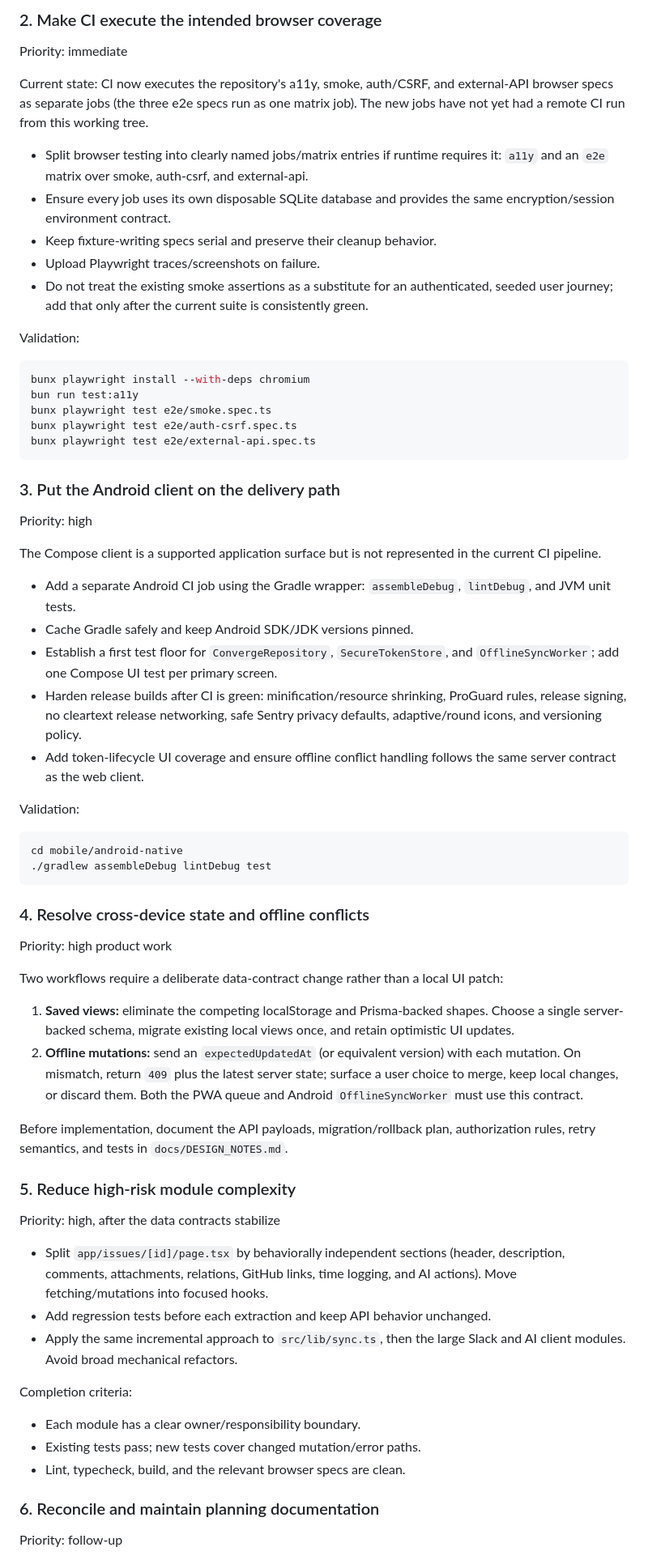
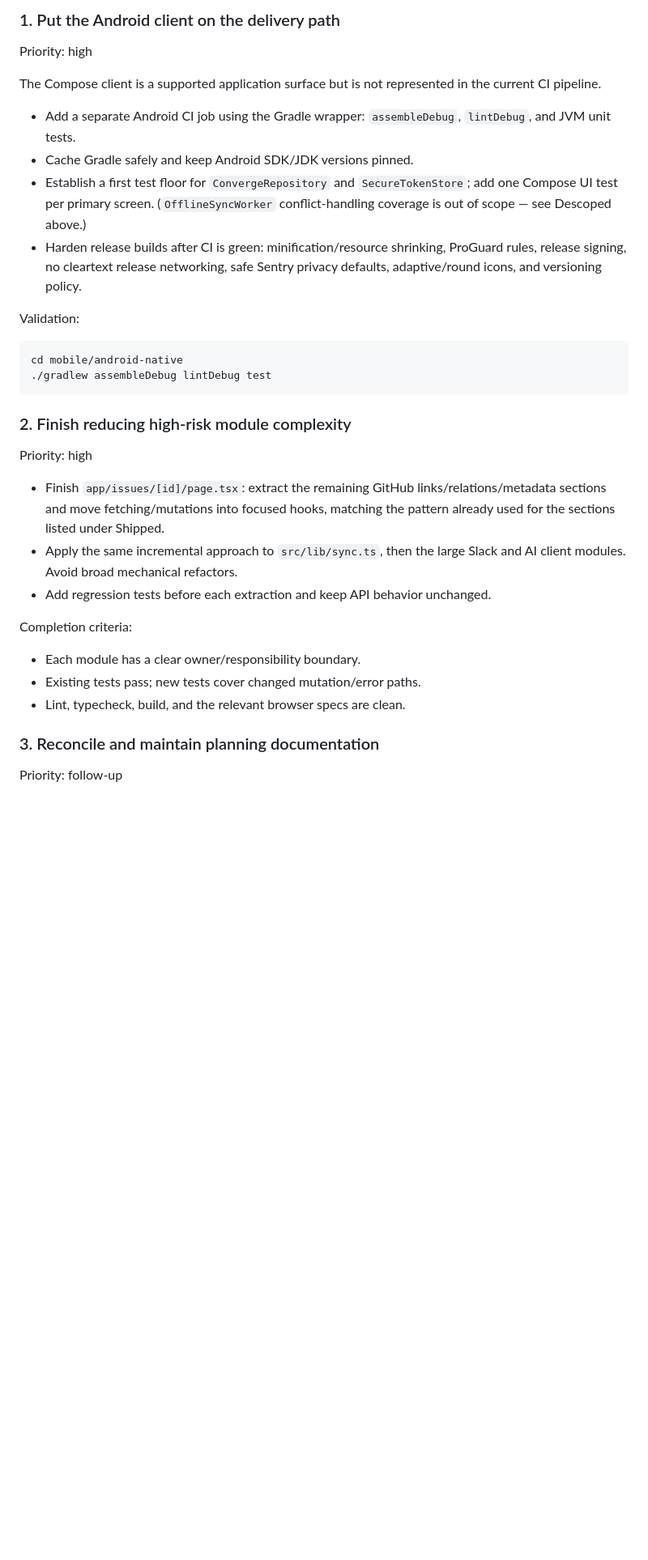
Before and after one commit to buluma/redmine-dashboard, a Markdown page: plans/remediation-plan.md, the part around one of its changes. Shown at 81% size. GitHub-like rendering; blank space fills up the shorter version.

````diff
--- a/plans/remediation-plan.md
+++ b/plans/remediation-plan.md
@@ -44,26 +25,4 @@ git diff --check
-### 2. Make CI execute the intended browser coverage
-
-Priority: immediate
-
-Current state: CI now executes the repository's a11y, smoke, auth/CSRF, and external-API browser specs as separate jobs (the three e2e specs run as one matrix job). The new jobs have not yet had a remote CI run from this working tree.
-
-- Split browser testing into clearly named jobs/matrix entries if runtime requires it: `a11y` and an `e2e` matrix over smoke, auth-csrf, and external-api.
-- Ensure every job uses its own disposable SQLite database and provides the same encryption/session environment contract.
-- Keep fixture-writing specs serial and preserve their cleanup behavior.
-- Upload Playwright traces/screenshots on failure.
-- Do not treat the existing smoke assertions as a substitute for an authenticated, seeded user journey; add that only after the current suite is consistently green.
-
-Validation:
-
-```sh
-bunx playwright install --with-deps chromium
-bun run test:a11y
-bunx playwright test e2e/smoke.spec.ts
-bunx playwright test e2e/auth-csrf.spec.ts
-bunx playwright test e2e/external-api.spec.ts
-```
-
-### 3. Put the Android client on the delivery path
+### 1. Put the Android client on the delivery path
 
 Priority: high
 
@@ -71,9 +30,8 @@ The Compose client is a supported application surface but is not represented in
 
 - Add a separate Android CI job using the Gradle wrapper: `assembleDebug`, `lintDebug`, and JVM unit tests.
 - Cache Gradle safely and keep Android SDK/JDK versions pinned.
-- Establish a first test floor for `ConvergeRepository`, `SecureTokenStore`, and `OfflineSyncWorker`; add one Compose UI test per primary screen.
+- Establish a first test floor for `ConvergeRepository` and `SecureTokenStore`; add one Compose UI test per primary screen. (`OfflineSyncWorker` conflict-handling coverage is out of scope — see Descoped above.)
 - Harden release builds after CI is green: minification/resource shrinking, ProGuard rules, release signing, no cleartext release networking, safe Sentry privacy defaults, adaptive/round icons, and versioning policy.
-- Add token-lifecycle UI coverage and ensure offline conflict handling follows the same server contract as the web client.
 
 Validation:
 
@@ -82,24 +40,13 @@ cd mobile/android-native
 ./gradlew assembleDebug lintDebug test
 ```
 
-### 4. Resolve cross-device state and offline conflicts
+### 2. Finish reducing high-risk module complexity
 
-Priority: high product work
+Priority: high
 
-Two workflows require a deliberate data-contract change rather than a local UI patch:
-
-1. **Saved views:** eliminate the competing localStorage and Prisma-backed shapes. Choose a single server-backed schema, migrate existing local views once, and retain optimistic UI updates.
-2. **Offline mutations:** send an `expectedUpdatedAt` (or equivalent version) with each mutation. On mismatch, return `409` plus the latest server state; surface a user choice to merge, keep local changes, or discard them. Both the PWA queue and Android `OfflineSyncWorker` must use this contract.
-
-Before implementation, document the API payloads, migration/rollback plan, authorization rules, retry semantics, and tests in `docs/DESIGN_NOTES.md`.
-
-### 5. Reduce high-risk module complexity
-
-Priority: high, after the data contracts stabilize
-
-- Split `app/issues/[id]/page.tsx` by behaviorally independent sections (header, description, comments, attachments, relations, GitHub links, time logging, and AI actions). Move fetching/mutations into focused hooks.
+- Finish `app/issues/[id]/page.tsx`: extract the remaining GitHub links/relations/metadata sections and move fetching/mutations into focused hooks, matching the pattern already used for the sections listed under Shipped.
+- Apply the same incremental approach to `src/lib/sync.ts`, then the large Slack and AI client modules. Avoid broad mechanical refactors.
 - Add regression tests before each extraction and keep API behavior unchanged.
-- Apply the same incremental approach to `src/lib/sync.ts`, then the large Slack and AI client modules. Avoid broad mechanical refactors.
 
 Completion criteria:
 
@@ -107,7 +54,7 @@ Completion criteria:
 - Existing tests pass; new tests cover changed mutation/error paths.
 - Lint, typecheck, build, and the relevant browser specs are clean.
 
-### 6. Reconcile and maintain planning documentation
+### 3. Reconcile and maintain planning documentation
 
 Priority: follow-up
 
````
Also changed, not shown: other parts of plans/remediation-plan.md (+13 -32 lines).
